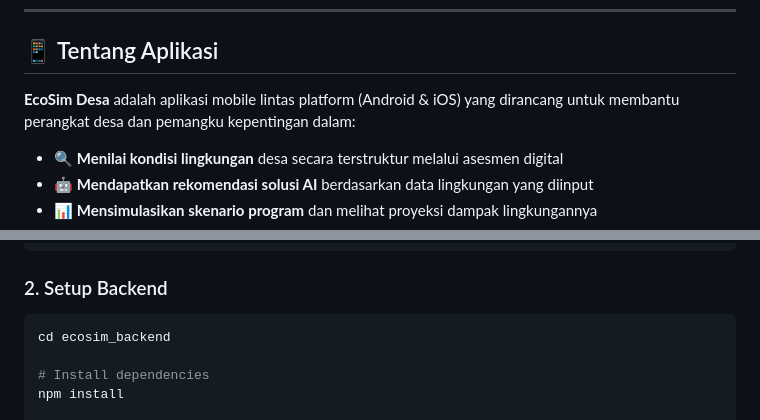
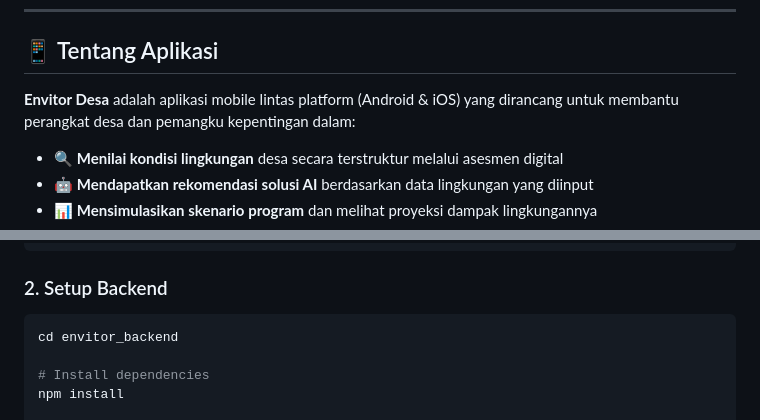
Before and after one commit to nabil142/NIC-Software_Development, a Markdown page: README.md, 2 parts joined by grey strips. Drawn GitHub-style.

````diff
--- a/README.md
+++ b/README.md
@@ -29,7 +29,7 @@
 
 ## 📱 Tentang Aplikasi
 
-**EcoSim Desa** adalah aplikasi mobile lintas platform (Android & iOS) yang dirancang untuk membantu perangkat desa dan pemangku kepentingan dalam:
+**Envitor Desa** adalah aplikasi mobile lintas platform (Android & iOS) yang dirancang untuk membantu perangkat desa dan pemangku kepentingan dalam:
 
 - 🔍 **Menilai kondisi lingkungan** desa secara terstruktur melalui asesmen digital
 - 🤖 **Mendapatkan rekomendasi solusi AI** berdasarkan data lingkungan yang diinput
@@ -159,7 +159,7 @@ cd NIC-Software_Development
 
 ### 2. Setup Backend
 ```bash
-cd ecosim_backend
+cd envitor_backend
 
 # Install dependencies
 npm install
````
Also changed, not shown: other parts of README.md (+6 -6 lines).
